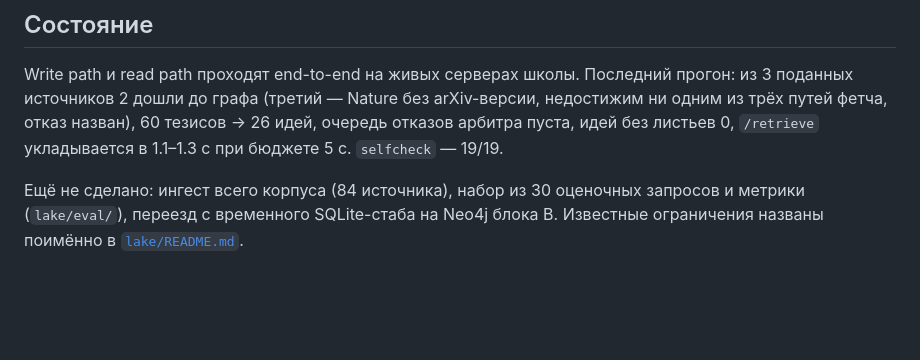
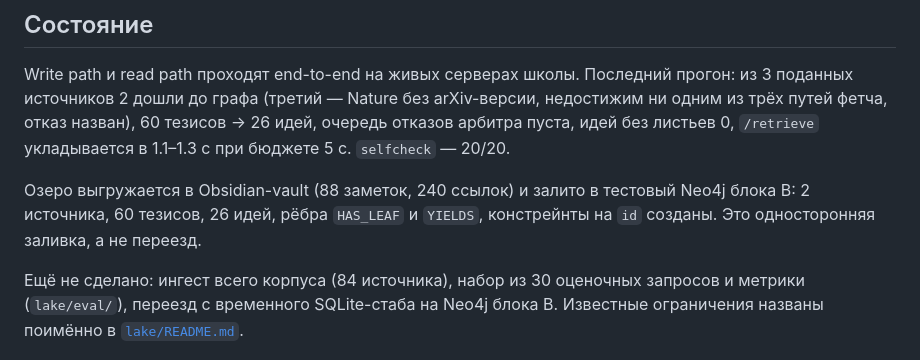
Before and after one commit to n4rly-boop/ideas-lake, a Markdown page: README.md, the part around the change. GitHub-like rendering; blank space fills up the shorter version.

Commit message:
docs: 20 checks, not 19; the vault and the Neo4j load are done
Co-Authored-By: Claude Opus 5 <noreply@anthropic.com>

```diff
--- a/README.md
+++ b/README.md
@@ -112,7 +112,11 @@ Write path и read path проходят end-to-end на живых сервер
 из 3 поданных источников 2 дошли до графа (третий — Nature без arXiv-версии, недостижим
 ни одним из трёх путей фетча, отказ назван), 60 тезисов → 26 идей, очередь отказов
 арбитра пуста, идей без листьев 0, `/retrieve` укладывается в 1.1–1.3 с при бюджете 5 с.
-`selfcheck` — 19/19.
+`selfcheck` — 20/20.
+
+Озеро выгружается в Obsidian-vault (88 заметок, 240 ссылок) и залито в тестовый Neo4j
+блока B: 2 источника, 60 тезисов, 26 идей, рёбра `HAS_LEAF` и `YIELDS`, констрейнты на
+`id` созданы. Это односторонняя заливка, а не переезд.
 
 Ещё не сделано: ингест всего корпуса (84 источника), набор из 30 оценочных запросов и
 метрики (`lake/eval/`), переезд с временного SQLite-стаба на Neo4j блока B.
```
